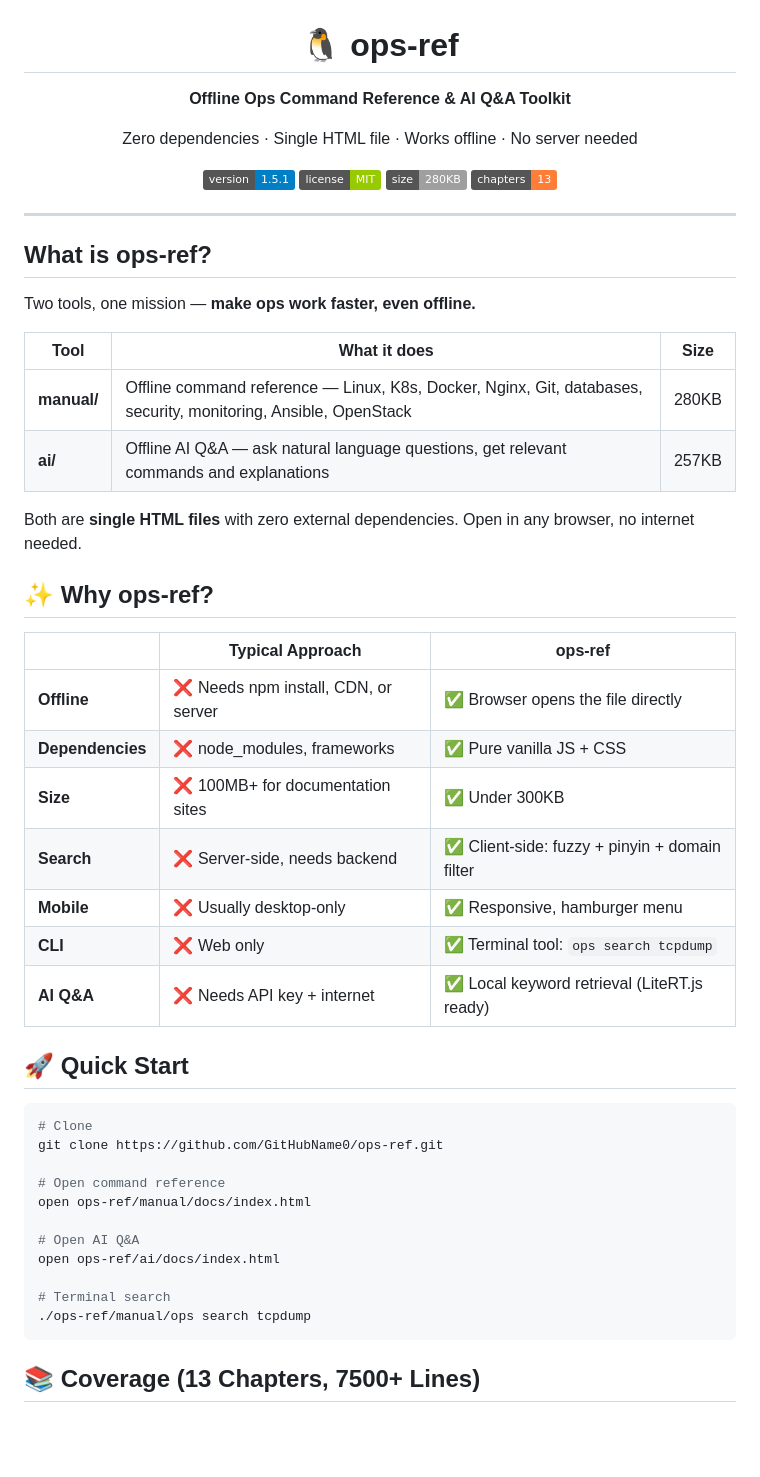
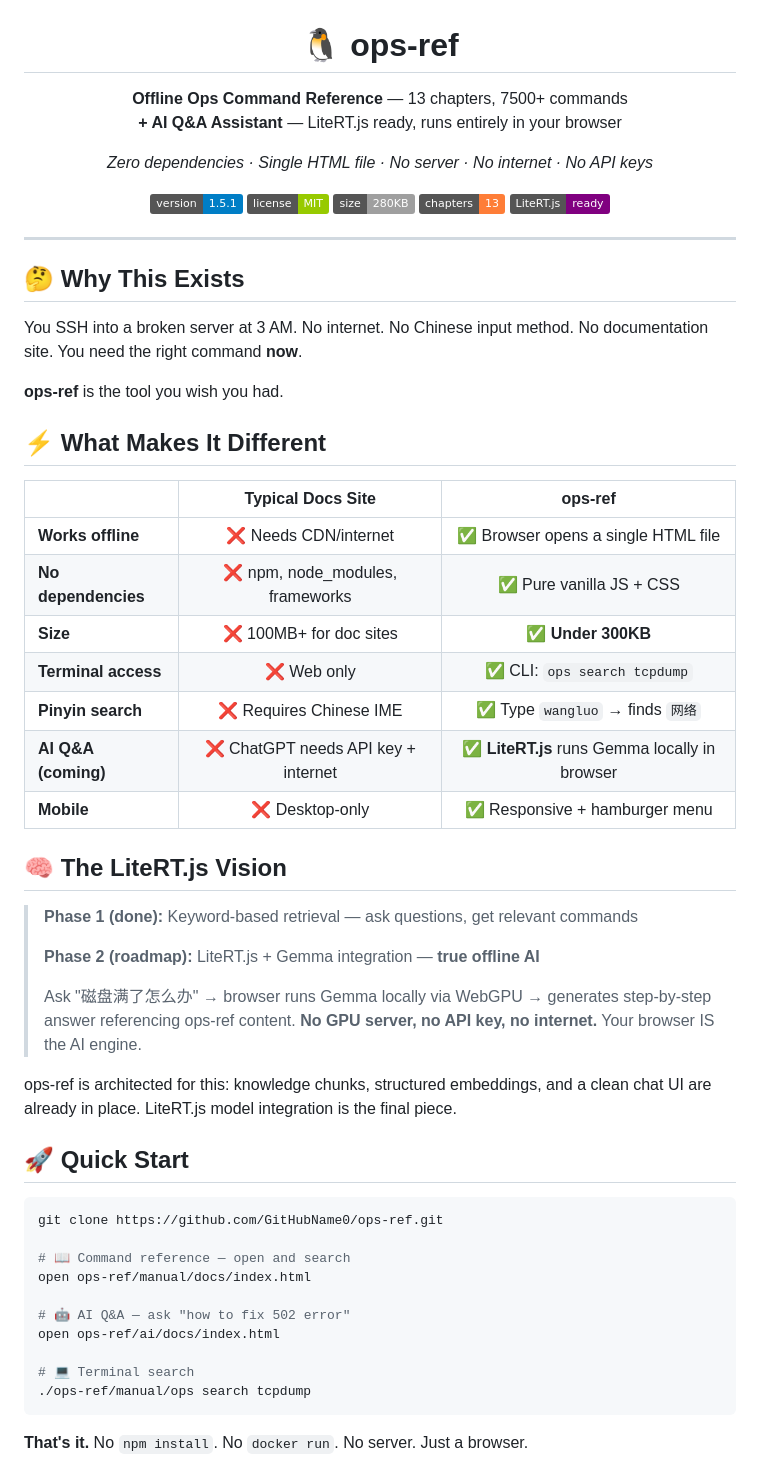
Before and after one commit to GitHubName0/ops-ref, a Markdown page: README.md, the part around one of its changes. GitHub-like rendering; badges without logos; blank space fills up the shorter version.

````diff
--- a/README.md
+++ b/README.md
@@ -1,7 +1,12 @@
 <p align="center">
   <h1 align="center">🐧 ops-ref</h1>
-  <p align="center"><strong>Offline Ops Command Reference & AI Q&A Toolkit</strong></p>
-  <p align="center">Zero dependencies · Single HTML file · Works offline · No server needed</p>
+  <p align="center">
+    <strong>Offline Ops Command Reference</strong> — 13 chapters, 7500+ commands<br>
+    <strong>+ AI Q&A Assistant</strong> — LiteRT.js ready, runs entirely in your browser
+  </p>
+  <p align="center">
+    <em>Zero dependencies · Single HTML file · No server · No internet · No API keys</em>
+  </p>
 </p>
 
 <p align="center">
@@ -9,48 +14,53 @@
   <img src="https://img.shields.io/badge/license-MIT-green" alt="license">
   <img src="https://img.shields.io/badge/size-280KB-lightgrey" alt="size">
   <img src="https://img.shields.io/badge/chapters-13-orange" alt="chapters">
+  <img src="https://img.shields.io/badge/LiteRT.js-ready-purple" alt="LiteRT.js">
 </p>
 
 ---
 
-## What is ops-ref?
+## 🤔 Why This Exists
 
-Two tools, one mission — **make ops work faster, even offline.**
+You SSH into a broken server at 3 AM. No internet. No Chinese input method. No documentation site. You need the right command **now**.
 
-| Tool | What it does | Size |
-|------|-------------|------|
-| **manual/** | Offline command reference — Linux, K8s, Docker, Nginx, Git, databases, security, monitoring, Ansible, OpenStack | 280KB |
-| **ai/** | Offline AI Q&A — ask natural language questions, get relevant commands and explanations | 257KB |
+**ops-ref** is the tool you wish you had.
 
-Both are **single HTML files** with zero external dependencies. Open in any browser, no internet needed.
+## ⚡ What Makes It Different
 
-## ✨ Why ops-ref?
+| | Typical Docs Site | ops-ref |
+|---|:---:|:---:|
+| **Works offline** | ❌ Needs CDN/internet | ✅ Browser opens a single HTML file |
+| **No dependencies** | ❌ npm, node_modules, frameworks | ✅ Pure vanilla JS + CSS |
+| **Size** | ❌ 100MB+ for doc sites | ✅ **Under 300KB** |
+| **Terminal access** | ❌ Web only | ✅ CLI: `ops search tcpdump` |
+| **Pinyin search** | ❌ Requires Chinese IME | ✅ Type `wangluo` → finds `网络` |
+| **AI Q&A (coming)** | ❌ ChatGPT needs API key + internet | ✅ **LiteRT.js** runs Gemma locally in browser |
+| **Mobile** | ❌ Desktop-only | ✅ Responsive + hamburger menu |
 
-| | Typical Approach | ops-ref |
-|---|-----------------|---------|
-| **Offline** | ❌ Needs npm install, CDN, or server | ✅ Browser opens the file directly |
-| **Dependencies** | ❌ node_modules, frameworks | ✅ Pure vanilla JS + CSS |
-| **Size** | ❌ 100MB+ for documentation sites | ✅ Under 300KB |
-| **Search** | ❌ Server-side, needs backend | ✅ Client-side: fuzzy + pinyin + domain filter |
-| **Mobile** | ❌ Usually desktop-only | ✅ Responsive, hamburger menu |
-| **CLI** | ❌ Web only | ✅ Terminal tool: `ops search tcpdump` |
-| **AI Q&A** | ❌ Needs API key + internet | ✅ Local keyword retrieval (LiteRT.js ready) |
+## 🧠 The LiteRT.js Vision
+
+> **Phase 1 (done):** Keyword-based retrieval — ask questions, get relevant commands
+>
+> **Phase 2 (roadmap):** LiteRT.js + Gemma integration — **true offline AI**
+>
+> Ask "磁盘满了怎么办" → browser runs Gemma locally via WebGPU → generates step-by-step answer referencing ops-ref content. **No GPU server, no API key, no internet.** Your browser IS the AI engine.
+
+ops-ref is architected for this: knowledge chunks, structured embeddings, and a clean chat UI are already in place. LiteRT.js model integration is the final piece.
 
 ## 🚀 Quick Start
 
 ```bash
-# Clone
 git clone https://github.com/GitHubName0/ops-ref.git
 
-# Open command reference
+# 📖 Command reference — open and search
 open ops-ref/manual/docs/index.html
 
-# Open AI Q&A
+# 🤖 AI Q&A — ask "how to fix 502 error"
 open ops-ref/ai/docs/index.html
 
-# Terminal search
+# 💻 Terminal search
 ./ops-ref/manual/ops search tcpdump
 ```
 
-## 📚 Coverage (13 Chapters, 7500+ Lines)
+**That's it.** No `npm install`. No `docker run`. No server. Just a browser.
 
````
Also changed, not shown: other parts of README.md (+66 -65 lines).
